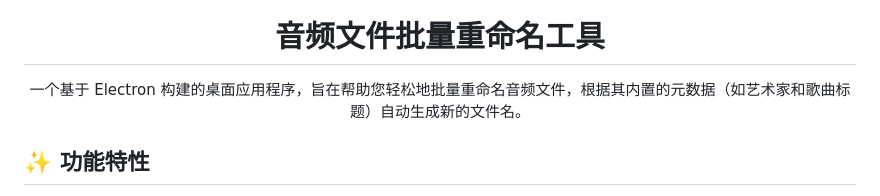
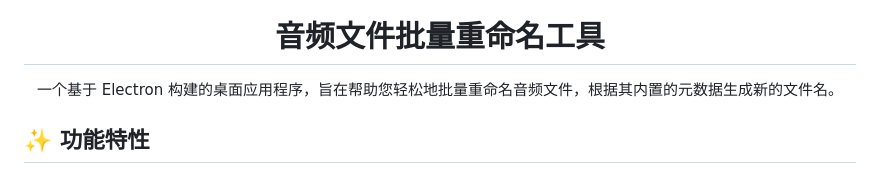
Before and after one commit to ChuwuYo/AudioRename, a Markdown page: README.md, the part around the change. Rendered like a GitHub page.

```diff
--- a/README.md
+++ b/README.md
@@ -1,7 +1,7 @@
 <div align="center">
     <img src="assets/Music.png" alt="icon" width="150" height="150">
     <h1>音频文件批量重命名工具</h1>
-    <p>一个基于 Electron 构建的桌面应用程序，旨在帮助您轻松地批量重命名音频文件，根据其内置的元数据（如艺术家和歌曲标题）自动生成新的文件名。</p>
+    <p>一个基于 Electron 构建的桌面应用程序，旨在帮助您轻松地批量重命名音频文件，根据其内置的元数据生成新的文件名。</p>
 </div>
 
 ## ✨ 功能特性
```
